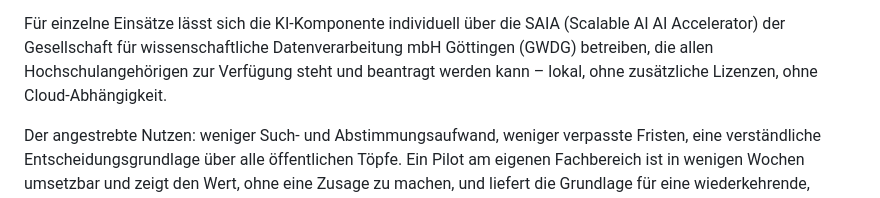
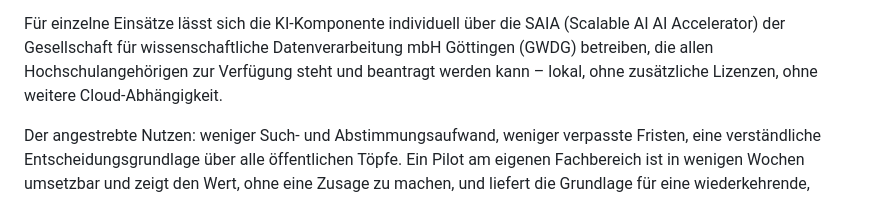
Before and after one commit to tobias-weiss-ai-xr/grant-intelligence, a Markdown page: docs/Einreichung.md, the part around the change. GitHub-like rendering.

Commit message:
Einreichung: 'ohne weitere Cloud-Abhaengigkeit' praezisiert

```diff
--- a/docs/Einreichung.md
+++ b/docs/Einreichung.md
@@ -85,7 +85,7 @@ Für einzelne Einsätze lässt sich die KI-Komponente individuell über die
 SAIA (Scalable AI AI Accelerator) der Gesellschaft für wissenschaftliche
 Datenverarbeitung mbH Göttingen (GWDG) betreiben, die allen Hochschulangehörigen
 zur Verfügung steht und beantragt werden kann – lokal, ohne zusätzliche
-Lizenzen, ohne Cloud-Abhängigkeit.
+Lizenzen, ohne weitere Cloud-Abhängigkeit.
 
 Der angestrebte Nutzen: weniger Such- und Abstimmungsaufwand, weniger verpasste Fristen,
 eine verständliche Entscheidungsgrundlage über alle öffentlichen Töpfe. Ein
```
